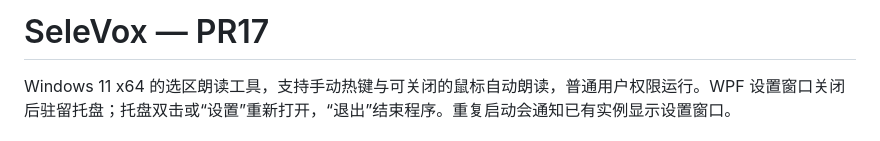
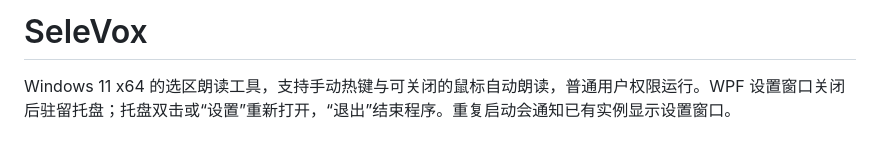
Before and after one commit to 787x/SeleVox, a Markdown page: README.md, the part around the change. Rendered like a GitHub page.

Commit message:
Revise README for project name and features
Updated project name and description in README.

```diff
--- a/README.md
+++ b/README.md
@@ -1,4 +1,4 @@
-# SeleVox — PR17
+# SeleVox
 
 Windows 11 x64 的选区朗读工具，支持手动热键与可关闭的鼠标自动朗读，普通用户权限运行。WPF 设置窗口关闭后驻留托盘；托盘双击或“设置”重新打开，“退出”结束程序。重复启动会通知已有实例显示设置窗口。
 
```
